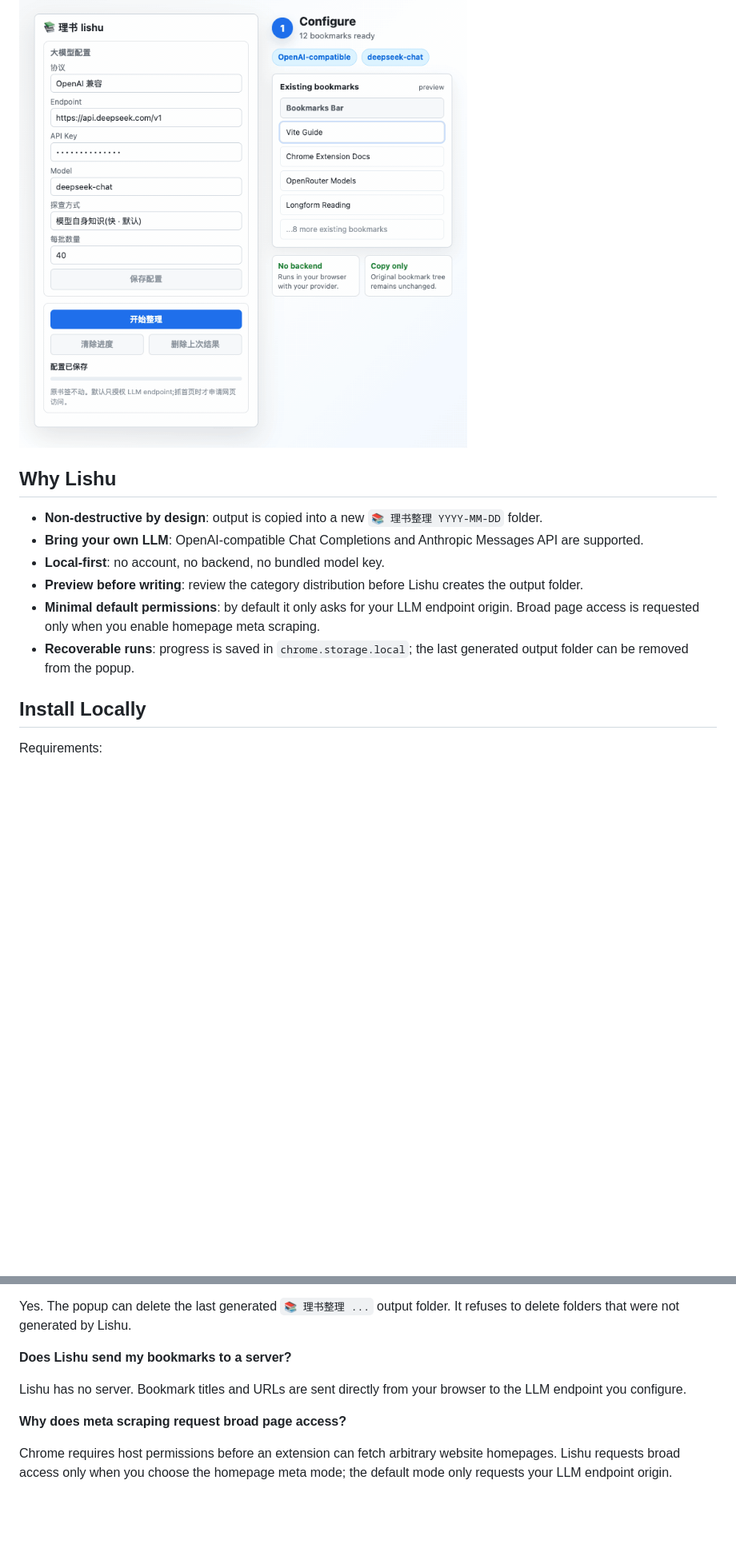
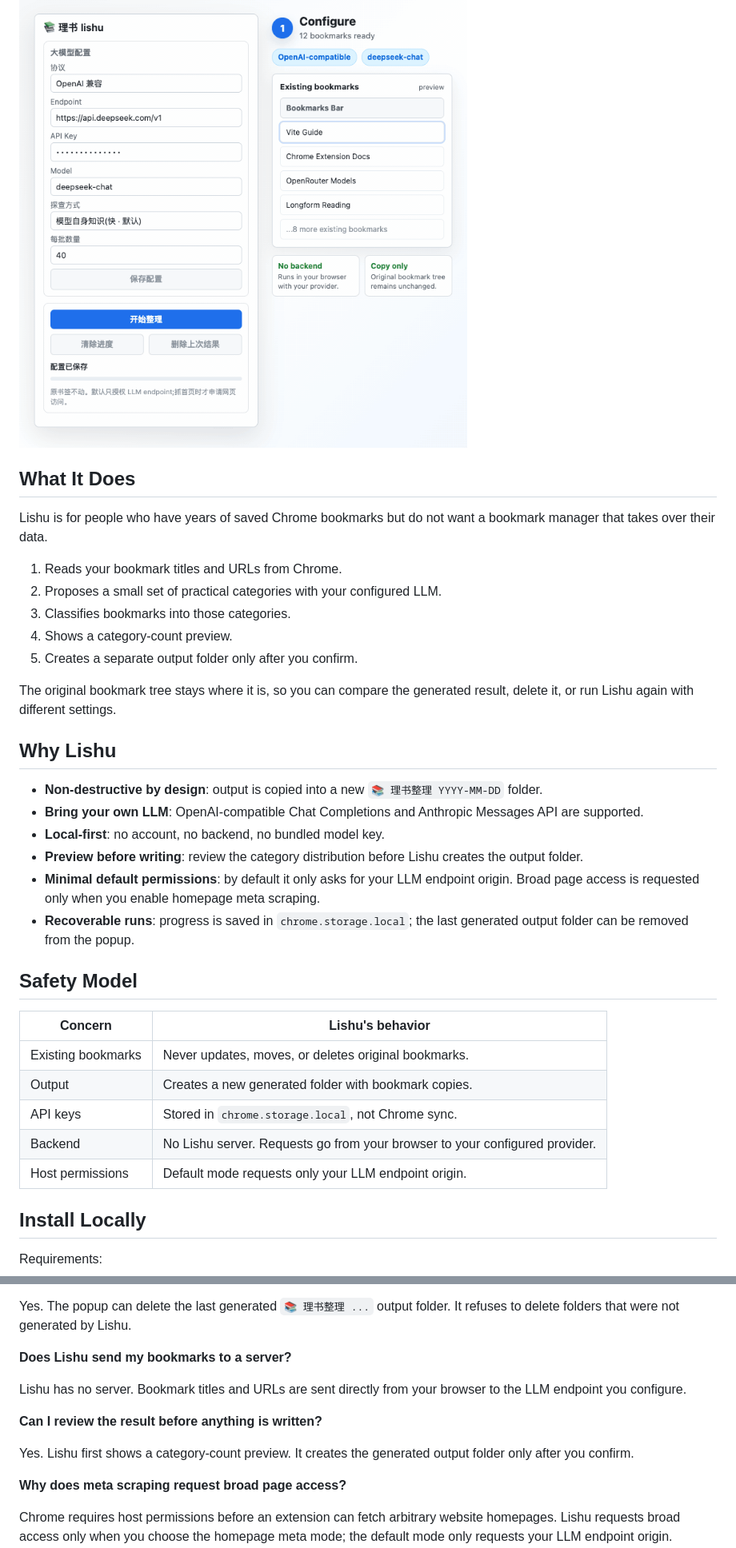
Before and after one commit to piklen/lishu, a Markdown page: README.md, 2 parts joined by grey strips. Shown at 80% size. Drawn GitHub-style; blank space fills up the shorter version.

Commit message:
docs: sharpen README product story

```diff
--- a/README.md
+++ b/README.md
@@ -8,6 +8,18 @@ AI-powered Chrome bookmark organizer. Lishu scans your bookmarks, asks your own
 
 ![Lishu demo: configure an LLM, classify bookmarks, and write a separate output folder](docs/assets/demo.gif)
 
+## What It Does
+
+Lishu is for people who have years of saved Chrome bookmarks but do not want a bookmark manager that takes over their data.
+
+1. Reads your bookmark titles and URLs from Chrome.
+2. Proposes a small set of practical categories with your configured LLM.
+3. Classifies bookmarks into those categories.
+4. Shows a category-count preview.
+5. Creates a separate output folder only after you confirm.
+
+The original bookmark tree stays where it is, so you can compare the generated result, delete it, or run Lishu again with different settings.
+
 ## Why Lishu
 
 - **Non-destructive by design**: output is copied into a new `📚 理书整理 YYYY-MM-DD` folder.
@@ -16,6 +28,16 @@ AI-powered Chrome bookmark organizer. Lishu scans your bookmarks, asks your own
 - **Preview before writing**: review the category distribution before Lishu creates the output folder.
 - **Minimal default permissions**: by default it only asks for your LLM endpoint origin. Broad page access is requested only when you enable homepage meta scraping.
 - **Recoverable runs**: progress is saved in `chrome.storage.local`; the last generated output folder can be removed from the popup.
+
+## Safety Model
+
+| Concern | Lishu's behavior |
+|---|---|
+| Existing bookmarks | Never updates, moves, or deletes original bookmarks. |
+| Output | Creates a new generated folder with bookmark copies. |
+| API keys | Stored in `chrome.storage.local`, not Chrome sync. |
+| Backend | No Lishu server. Requests go from your browser to your configured provider. |
+| Host permissions | Default mode requests only your LLM endpoint origin. |
 
 ## Install Locally
 
@@ -96,6 +119,10 @@ Yes. The popup can delete the last generated `📚 理书整理 ...` output fold
 
 Lishu has no server. Bookmark titles and URLs are sent directly from your browser to the LLM endpoint you configure.
 
+**Can I review the result before anything is written?**
+
+Yes. Lishu first shows a category-count preview. It creates the generated output folder only after you confirm.
+
 **Why does meta scraping request broad page access?**
 
 Chrome requires host permissions before an extension can fetch arbitrary website homepages. Lishu requests broad access only when you choose the homepage meta mode; the default mode only requests your LLM endpoint origin.
```
Also changed, not shown: other parts of README.md (+1 -0 lines).
